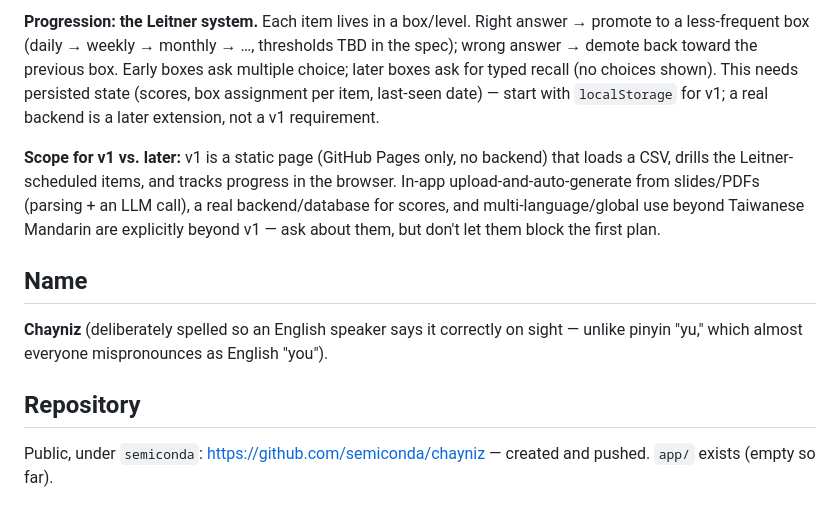
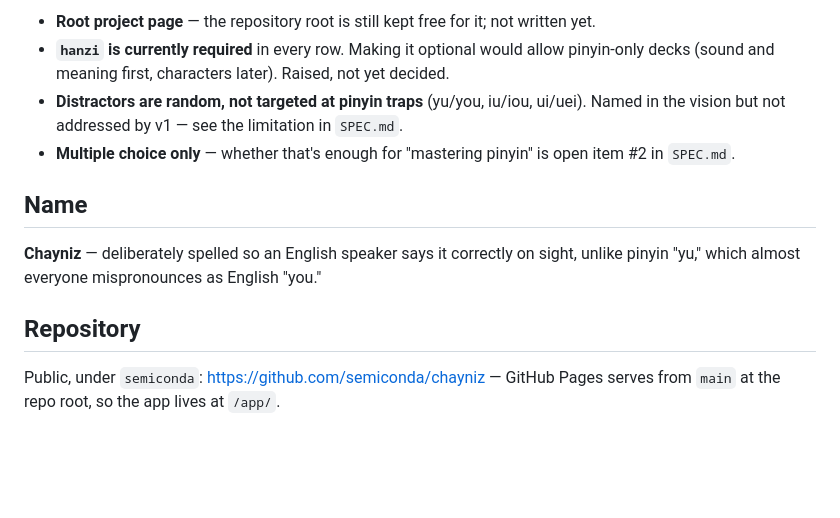
Before and after one commit to semiconda/chayniz, a Markdown page: handover.md, the part around one of its changes. GitHub-like rendering; blank space fills up the shorter version.

```diff
--- a/handover.md
+++ b/handover.md
@@ -36,20 +66,17 @@ from: it's a property of the question generator, not of the stored data).
 
-**Progression: the Leitner system.** Each item lives in a box/level. Right answer → promote to a less-frequent box
-(daily → weekly → monthly → …, thresholds TBD in the spec); wrong answer → demote back toward the previous box.
-Early boxes ask multiple choice; later boxes ask for typed recall (no choices shown). This needs persisted state
-(scores, box assignment per item, last-seen date) — start with `localStorage` for v1; a real backend is a later
-extension, not a v1 requirement.
-
-**Scope for v1 vs. later:** v1 is a static page (GitHub Pages only, no backend) that loads a CSV, drills the
-Leitner-scheduled items, and tracks progress in the browser. In-app upload-and-auto-generate from slides/PDFs
-(parsing + an LLM call), a real backend/database for scores, and multi-language/global use beyond Taiwanese Mandarin
-are explicitly beyond v1 — ask about them, but don't let them block the first plan.
+- **Root project page** — the repository root is still kept free for it; not written yet.
+- **`hanzi` is currently required** in every row. Making it optional would allow pinyin-only decks (sound and
+  meaning first, characters later). Raised, not yet decided.
+- **Distractors are random, not targeted at pinyin traps** (yu/you, iu/iou, ui/uei). Named in the vision but not
+  addressed by v1 — see the limitation in `SPEC.md`.
+- **Multiple choice only** — whether that's enough for "mastering pinyin" is open item #2 in `SPEC.md`.
 
 ## Name
 
-**Chayniz** (deliberately spelled so an English speaker says it correctly on sight — unlike pinyin "yu," which
-almost everyone mispronounces as English "you").
+**Chayniz** — deliberately spelled so an English speaker says it correctly on sight, unlike pinyin "yu," which
+almost everyone mispronounces as English "you."
 
 ## Repository
 
-Public, under `semiconda`: https://github.com/semiconda/chayniz — created and pushed. `app/` exists (empty so far).
+Public, under `semiconda`: https://github.com/semiconda/chayniz — GitHub Pages serves from `main` at the repo
+root, so the app lives at `/app/`.
```
Also changed, not shown: other parts of handover.md (+57 -27 lines), app/decks/README.md (added, +61 -0 lines).
